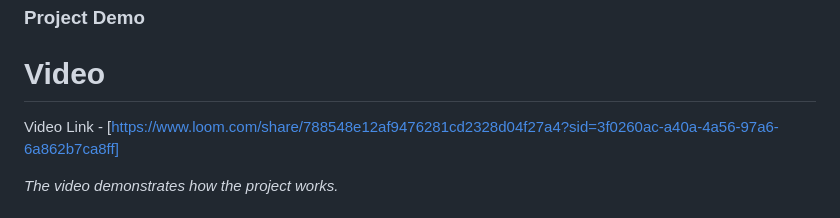
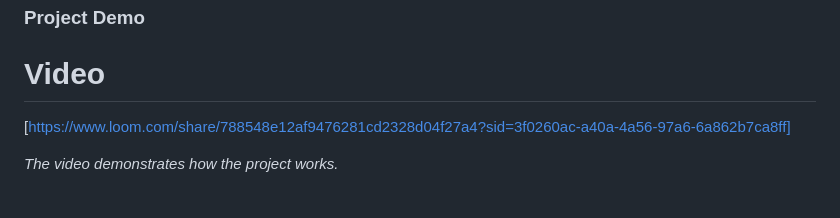
Before and after one commit to Hayamol/UNICALM, a Markdown page: README.md, the part around the change. GitHub-like rendering.

```diff
--- a/README.md
+++ b/README.md
@@ -65,7 +65,6 @@ For Software:The Stress Assessment Web Application is a simple tool designed to
 
 ### Project Demo
 # Video
-Video Link -
 [https://www.loom.com/share/788548e12af9476281cd2328d04f27a4?sid=3f0260ac-a40a-4a56-97a6-6a862b7ca8ff]
 
 *The video demonstrates how the project works.*
```
